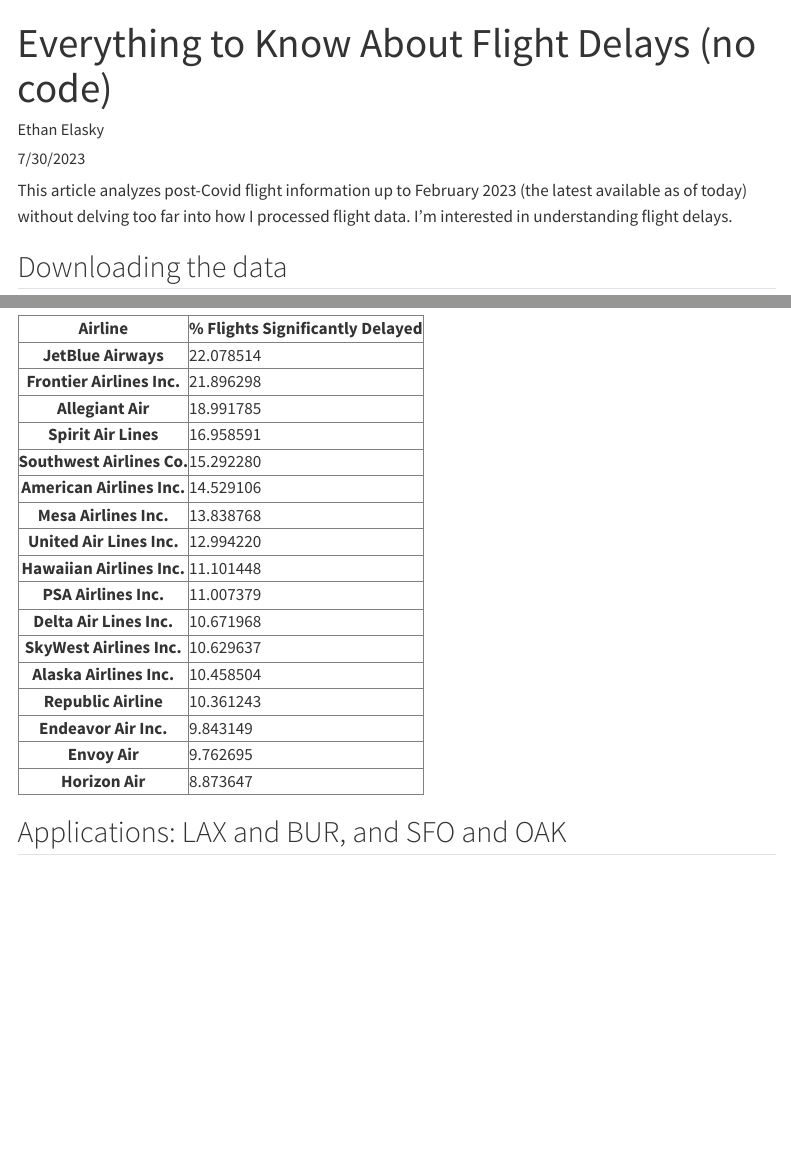
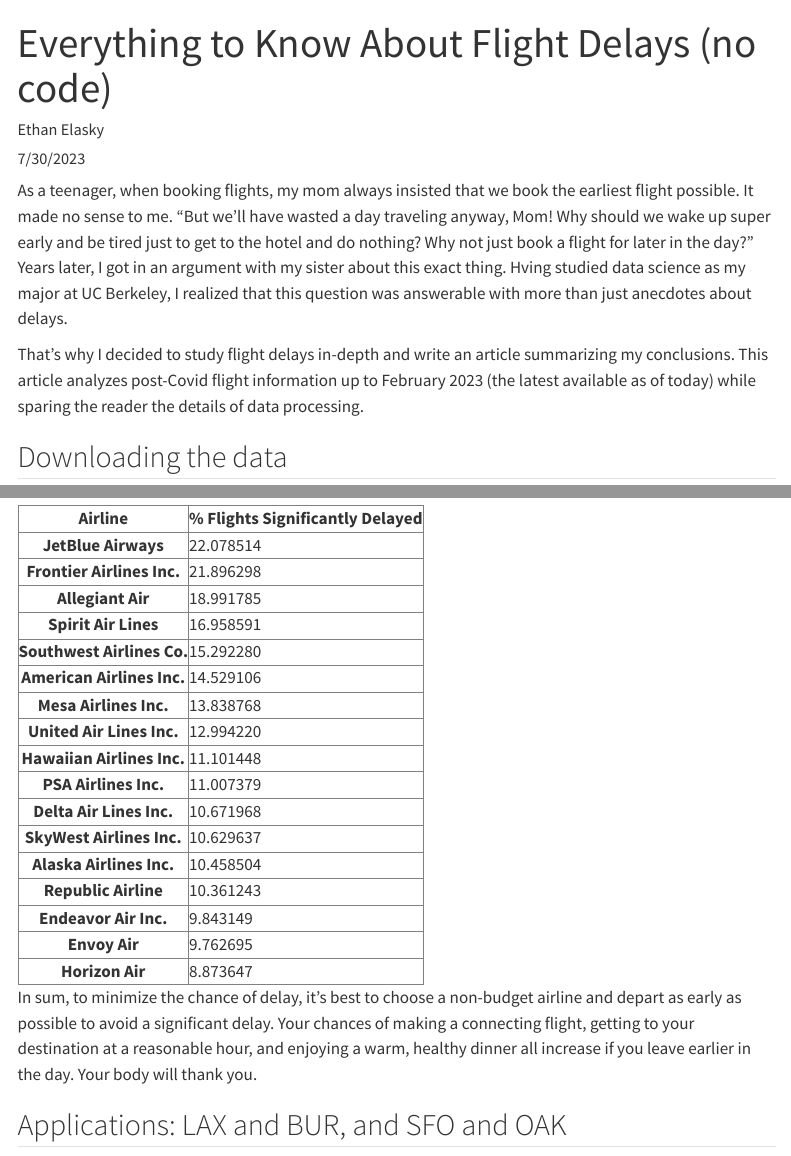
Before and after one commit to ethanelasky/ethanelasky.github.io, a Quarto document (posts/flights-nontechnical.qmd): the page in a window 1100 px wide, from its top, and a second part further down, joined at a grey line. Rendered offline with R 4.5, knitr and Pandoc in place of Quarto, with nearby package versions; menus at the side of the page are left out.

Commit message:
Personalized the non-technical version of the flights article.

```diff
--- a/posts/flights-nontechnical.qmd
+++ b/posts/flights-nontechnical.qmd
@@ -5,8 +5,9 @@
 description: "Analyzing post-Covid airline records"
 image: "cell-11-output-2.png"
 ---
+As a teenager, when booking flights, my mom always insisted that we book the earliest flight possible. It made no sense to me. "But we'll have wasted a day traveling anyway, Mom! Why should we wake up super early and be tired just to get to the hotel and do nothing? Why not just book a flight for later in the day?" Years later, I got in an argument with my sister about this exact thing. Hving studied data science as my major at UC Berkeley, I realized that this question was answerable with more than just anecdotes about delays.
 
-This article analyzes post-Covid flight information up to February 2023 (the latest available as of today) without delving too far into how I processed flight data. I'm interested in understanding flight delays.
+That's why I decided to study flight delays in-depth and write an article summarizing my conclusions. This article analyzes post-Covid flight information up to February 2023 (the latest available as of today) while sparing the reader the details of data processing.
 
 ## Downloading the data
 
@@ -119,6 +120,7 @@
   </tbody>
 </table>
 
+In sum, to minimize the chance of delay, it's best to choose a non-budget airline and depart as early as possible to avoid a significant delay. Your chances of making a connecting flight, getting to your destination at a reasonable hour, and enjoying a warm, healthy dinner all increase if you leave earlier in the day. Your body will thank you.
 
 ## Applications: LAX and BUR, and SFO and OAK
 
```
